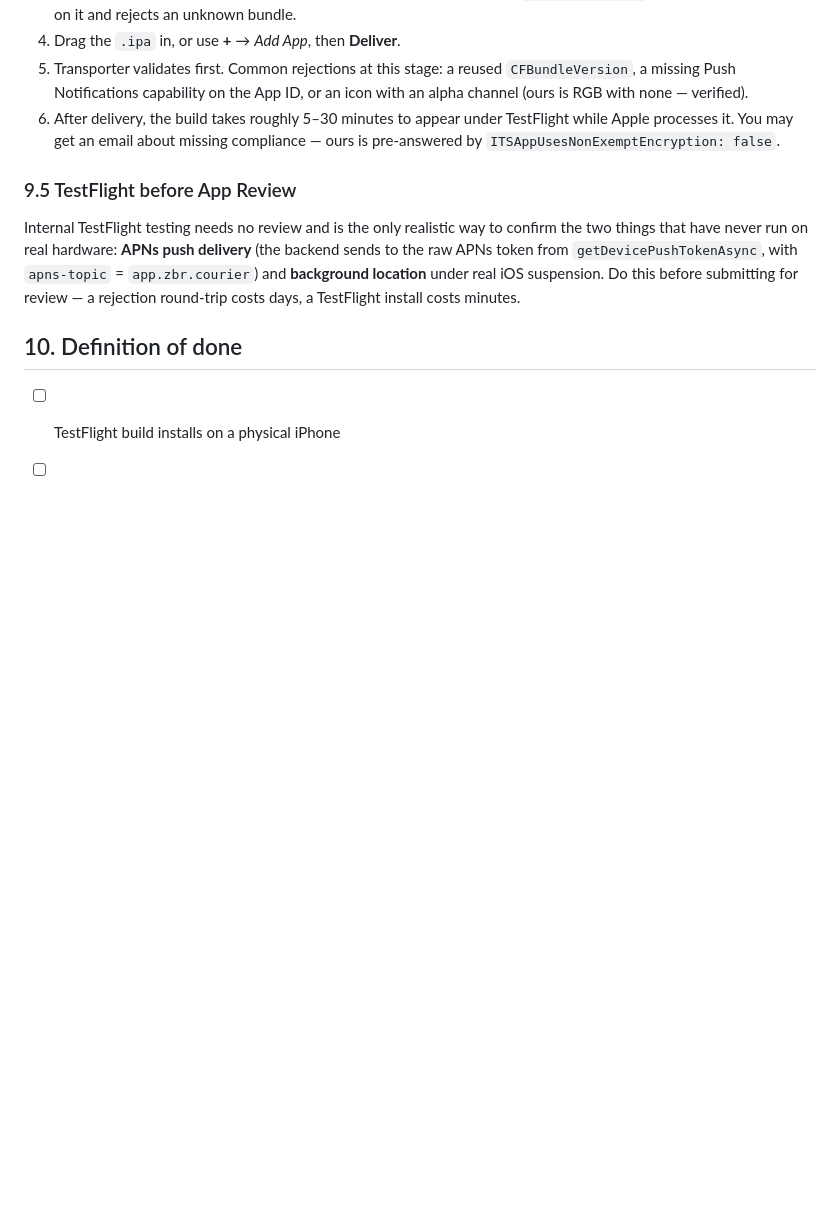
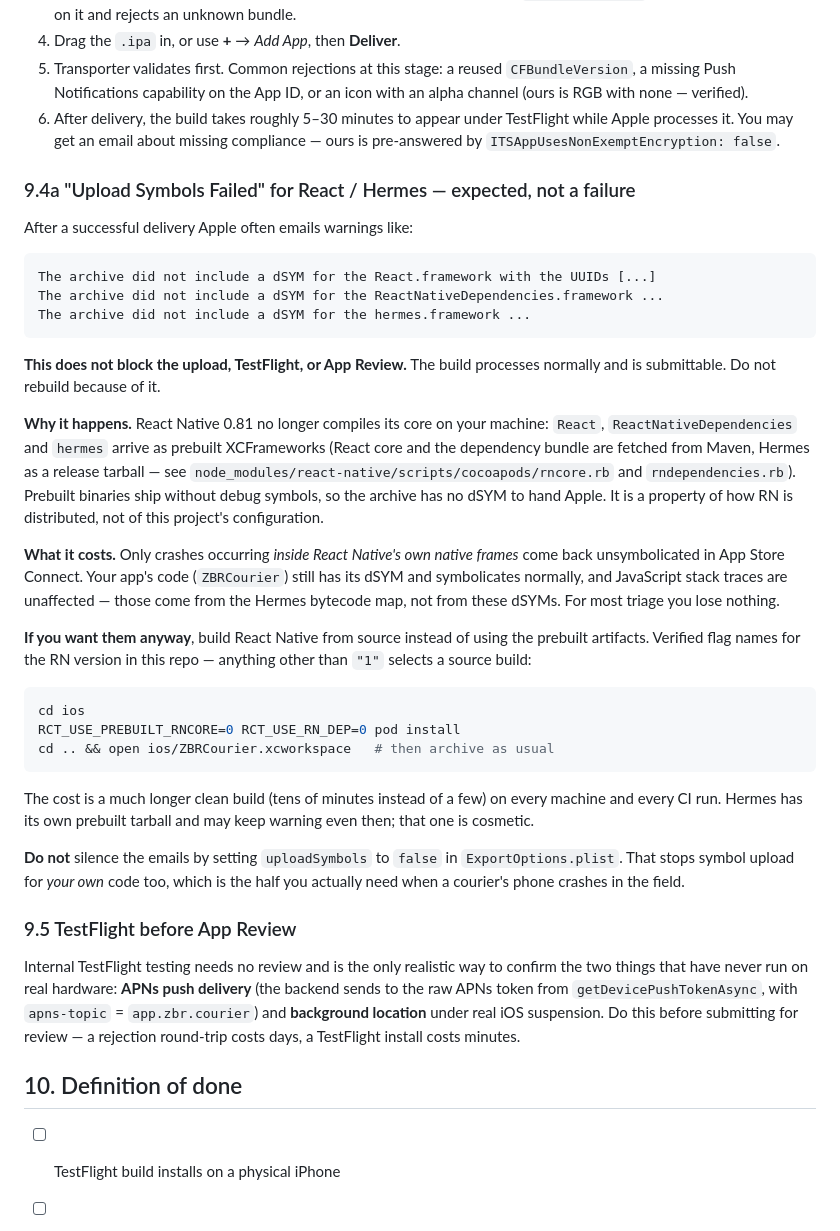
Before and after one commit to Furqatbek/elcafe-courier-mobile-app, a Markdown page: docs/APP_STORE_SUBMISSION.md, the part around the change. Rendered like a GitHub page; blank space fills up the shorter version.

Commit message:
Document the React/Hermes dSYM upload warnings as expected
Apple emails "Upload Symbols Failed" for React.framework,
ReactNativeDependencies.framework and hermes.framework after a
successful delivery. It looks like a build failure and is not one: the
upload, TestFlight and App Review all proceed normally.

Cause verified in this repo's React Native 0.81: core RN no longer
compiles locally. React and ReactNativeDependencies are fetched as
prebuilt XCFrameworks from Maven and Hermes as a release tarball
(scripts/cocoapods/rncore.rb, rndependencies.rb), and prebuilt binaries
carry no debug symbols, so the archive has no dSYM to upload. It is a
property of RN's distribution, not of this project's config.

Impact is narrow: only crashes inside RN's own native frames come back
unsymbolicated. The app's own dSYM is present and JavaScript stack
traces are unaffected, since those resolve through the Hermes bytecode
map rather than these dSYMs.

Documented the source-build escape hatch with flag names read out of
the installed RN (RCT_USE_PREBUILT_RNCORE / RCT_USE_RN_DEP; any value
other than "1" builds from source) and its real cost in build time.
Also warns against the tempting fix of setting uploadSymbols=false,
which would suppress symbol upload for the app's own code — the half
that actually matters when a courier's phone crashes in the field.

Co-Authored-By: Claude Opus 5 <noreply@anthropic.com>
Claude-Session: https://claude.ai/code/session_015sELwFqXQuBtiogRCVx2Nd

````diff
--- a/docs/APP_STORE_SUBMISSION.md
+++ b/docs/APP_STORE_SUBMISSION.md
@@ -346,6 +346,52 @@ The `.ipa` lands in `build/ipa/`.
    TestFlight while Apple processes it. You may get an email about missing
    compliance — ours is pre-answered by `ITSAppUsesNonExemptEncryption: false`.
 
+### 9.4a "Upload Symbols Failed" for React / Hermes — expected, not a failure
+
+After a successful delivery Apple often emails warnings like:
+
+```
+The archive did not include a dSYM for the React.framework with the UUIDs [...]
+The archive did not include a dSYM for the ReactNativeDependencies.framework ...
+The archive did not include a dSYM for the hermes.framework ...
+```
+
+**This does not block the upload, TestFlight, or App Review.** The build
+processes normally and is submittable. Do not rebuild because of it.
+
+**Why it happens.** React Native 0.81 no longer compiles its core on your
+machine: `React`, `ReactNativeDependencies` and `hermes` arrive as prebuilt
+XCFrameworks (React core and the dependency bundle are fetched from Maven,
+Hermes as a release tarball — see
+`node_modules/react-native/scripts/cocoapods/rncore.rb` and
+`rndependencies.rb`). Prebuilt binaries ship without debug symbols, so the
+archive has no dSYM to hand Apple. It is a property of how RN is distributed,
+not of this project's configuration.
+
+**What it costs.** Only crashes occurring *inside React Native's own native
+frames* come back unsymbolicated in App Store Connect. Your app's code
+(`ZBRCourier`) still has its dSYM and symbolicates normally, and JavaScript
+stack traces are unaffected — those come from the Hermes bytecode map, not
+from these dSYMs. For most triage you lose nothing.
+
+**If you want them anyway**, build React Native from source instead of using
+the prebuilt artifacts. Verified flag names for the RN version in this repo —
+anything other than `"1"` selects a source build:
+
+```bash
+cd ios
+RCT_USE_PREBUILT_RNCORE=0 RCT_USE_RN_DEP=0 pod install
+cd .. && open ios/ZBRCourier.xcworkspace   # then archive as usual
+```
+
+The cost is a much longer clean build (tens of minutes instead of a few) on
+every machine and every CI run. Hermes has its own prebuilt tarball and may
+keep warning even then; that one is cosmetic.
+
+**Do not** silence the emails by setting `uploadSymbols` to `false` in
+`ExportOptions.plist`. That stops symbol upload for *your own* code too, which
+is the half you actually need when a courier's phone crashes in the field.
+
 ### 9.5 TestFlight before App Review
 
 Internal TestFlight testing needs no review and is the only realistic way to
````
